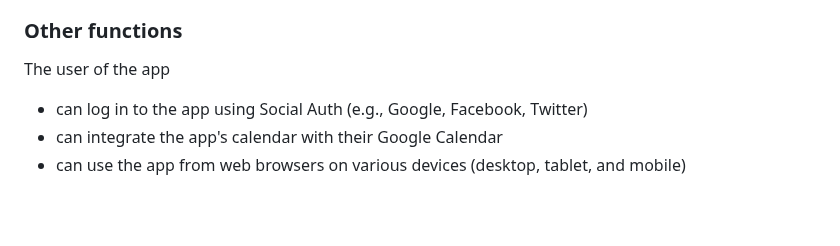
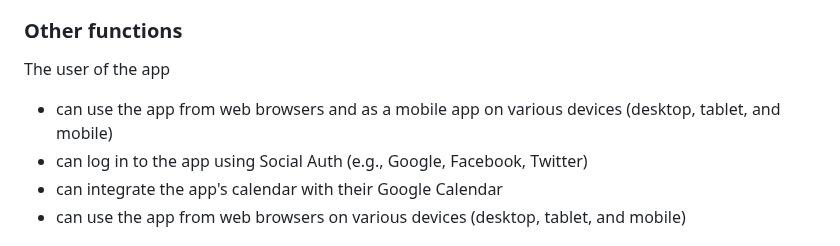
Before and after one commit to Rindrics/gtdapp, a Markdown page: README.md, the part around the change. Drawn GitHub-style; blank space fills up the shorter version.

Commit message:
:memo: Refer to user interface

```diff
--- a/README.md
+++ b/README.md
@@ -24,6 +24,7 @@ The users of the app:
 ### Other functions
 
 The user of the app
+- can use the app from web browsers and as a mobile app on various devices (desktop, tablet, and mobile)
 - can log in to the app using Social Auth (e.g., Google, Facebook, Twitter)
 - can integrate the app's calendar with their Google Calendar
 - can use the app from web browsers on various devices (desktop, tablet, and mobile)
```
